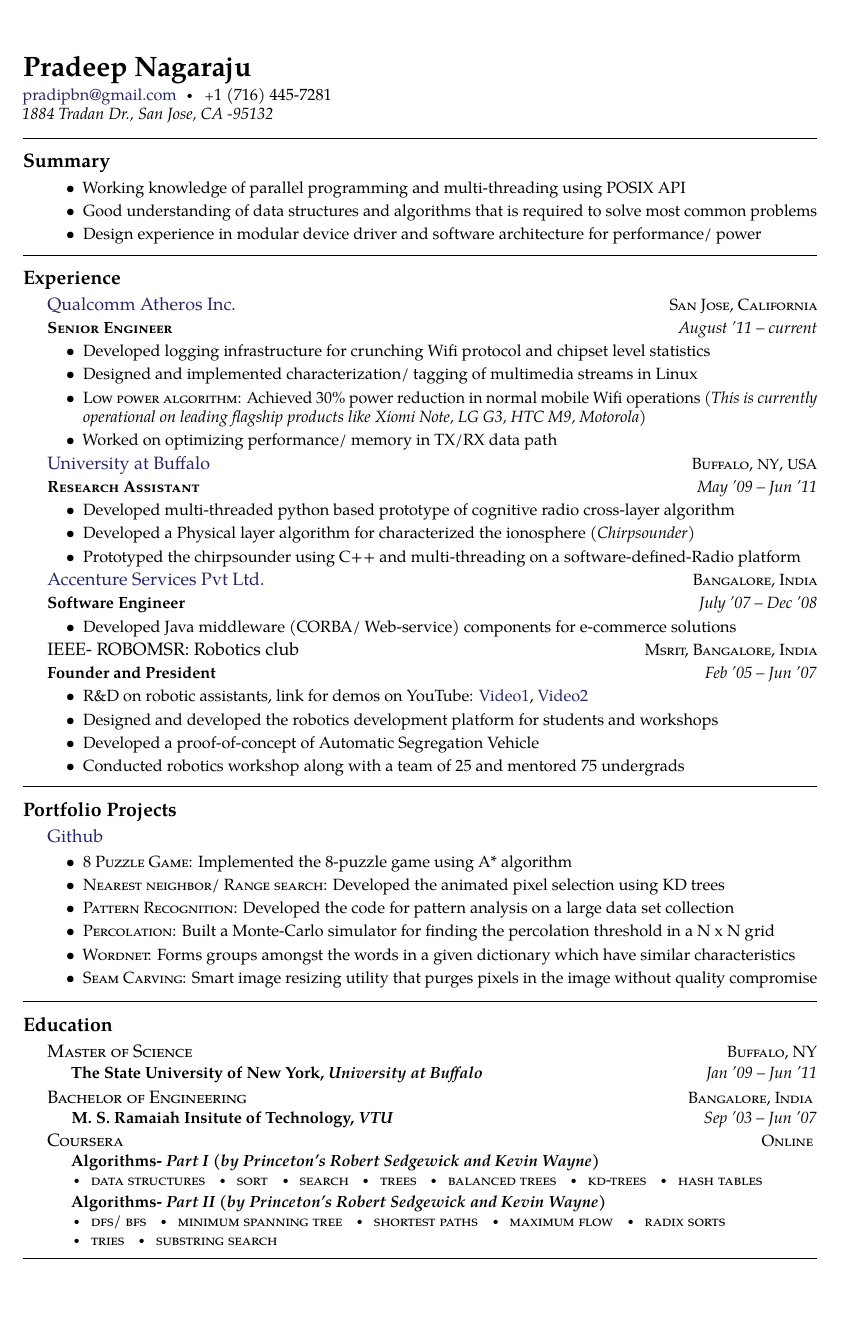
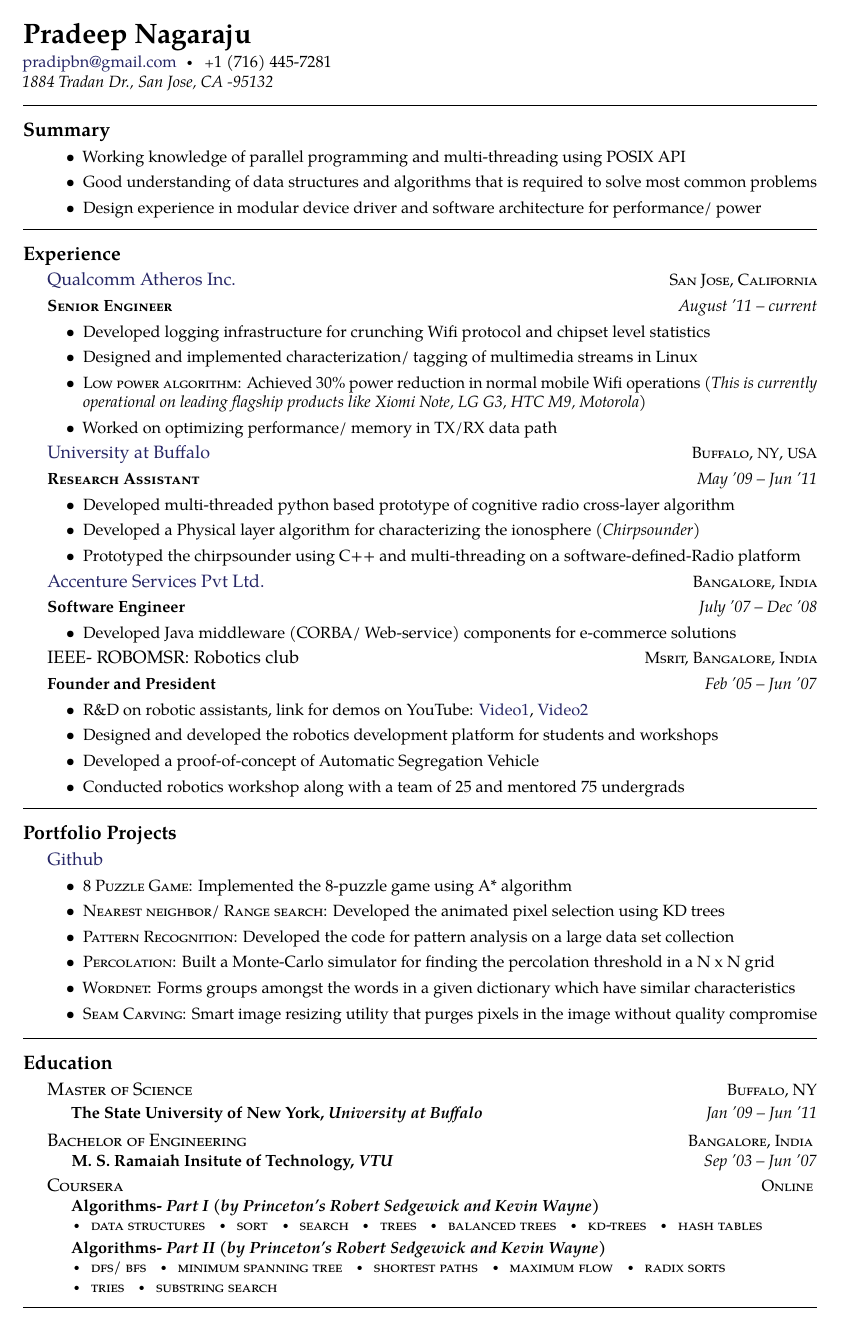
Before and after one commit to pradeepbn/Career, a LaTeX document (PradeepSoftwareEngineer.tex): page 1 of 2. Compiled offline with pdfLaTeX.

Commit message:
Fixes the top margin and bottom margin (adjust \textheight)

```diff
--- a/PradeepSoftwareEngineer.tex
+++ b/PradeepSoftwareEngineer.tex
@@ -23,7 +23,8 @@
 \documentclass[10pt,a4paper]{article} % Font size (10-12pt) and paper size (a4paper, letterpaper, legalpaper, etc)
 
 \include{structure} % Include structure.tex which contains packages and document layout definitions
-\addtolength{\topmargin}{-10pt}
+\addtolength{\topmargin}{-30pt}
+\addtolength{\textheight}{50pt}
 \hyphenation{Some-long-word} % Specify custom hyphenation points in words with dashes where you would like hyphenation to occur, or alternatively, don't put any dashes in a word to stop hyphenation altogether
 
 \begin{document}
@@ -106,7 +107,7 @@
 	{
 	  \begin{itemize}
 		\item Developed multi-threaded python based prototype of cognitive radio cross-layer algorithm
-		\item Developed a Physical layer algorithm for characterized the ionosphere \textit{(Chirpsounder)}
+		\item Developed a Physical layer algorithm for characterizing the ionosphere \textit{(Chirpsounder)}
 		\item Prototyped the chirpsounder using C++ and multi-threading on a software-defined-Radio platform
 	  \end{itemize}
 	}
```
Also changed, not shown: structure.tex (line endings or trailing spaces).
